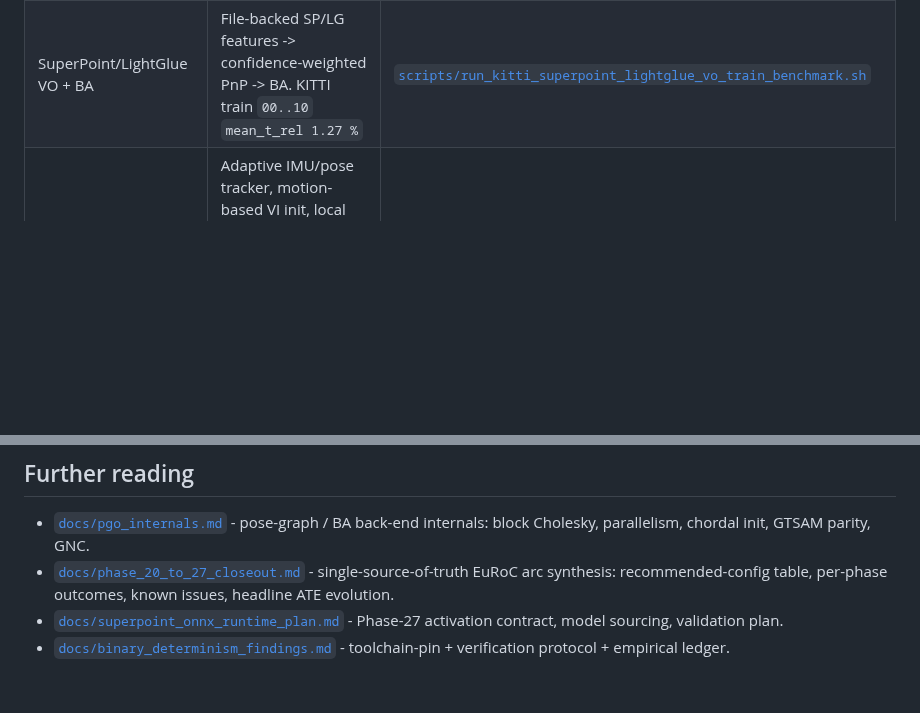
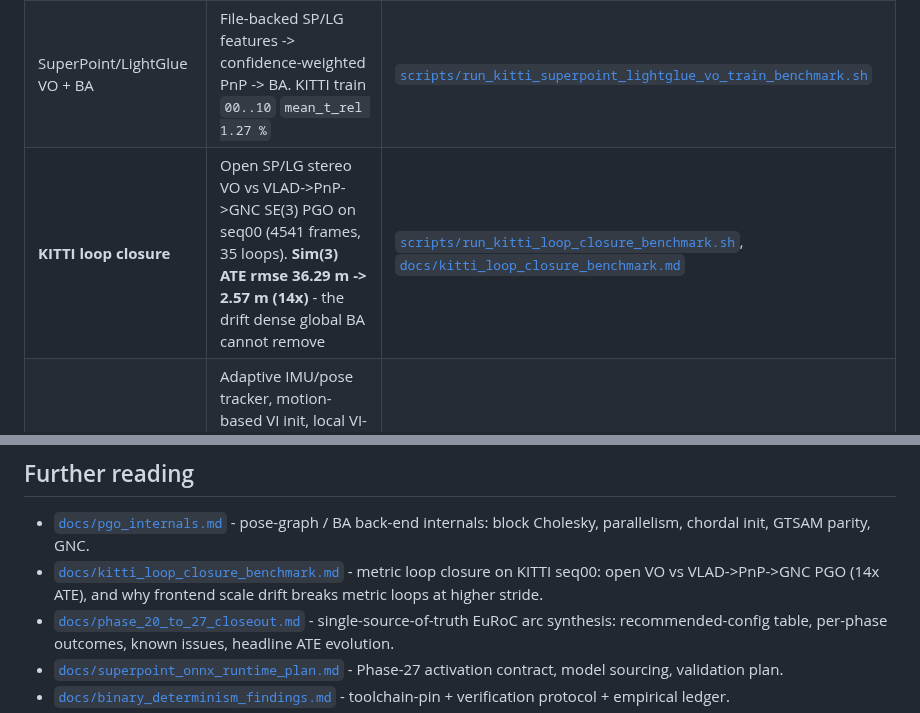
Before and after one commit to rsasaki0109/visloc-rs, a Markdown page: README.md, 2 parts joined by grey strips. Rendered like a GitHub page; blank space fills up the shorter version.

```diff
--- a/README.md
+++ b/README.md
@@ -261,6 +261,7 @@ under `docs/` (full index in [`docs/demo_strategy.md`](docs/demo_strategy.md)).
 | Outlier-robust PGO (GNC) | Injects wrong loop closures into a real `.g2o` graph; `sphere2500` +30: L2 **89x** baseline, GNC **1.0x** (30/30 rejected) | [`examples/pgo_g2o_robust_benchmark.rs`](examples/pgo_g2o_robust_benchmark.rs) |
 | Deep frontend two-view geometry | HogLike + MutualSoftmax vs classical Corner + BF on a 30 deg baseline scene (~30x rot/trans-direction win) | [`examples/deep_frontend_two_view_demo.rs`](examples/deep_frontend_two_view_demo.rs) |
 | SuperPoint/LightGlue VO + BA | File-backed SP/LG features -> confidence-weighted PnP -> BA. KITTI train `00..10` `mean_t_rel 1.27 %` | [`scripts/run_kitti_superpoint_lightglue_vo_train_benchmark.sh`](scripts/run_kitti_superpoint_lightglue_vo_train_benchmark.sh) |
+| **KITTI loop closure** | Open SP/LG stereo VO vs VLAD->PnP->GNC SE(3) PGO on seq00 (4541 frames, 35 loops). **Sim(3) ATE rmse 36.29 m -> 2.57 m (14x)** - the drift dense global BA cannot remove | [`scripts/run_kitti_loop_closure_benchmark.sh`](scripts/run_kitti_loop_closure_benchmark.sh), [`docs/kitti_loop_closure_benchmark.md`](docs/kitti_loop_closure_benchmark.md) |
 | **EuRoC online VI-SLAM** | Adaptive IMU/pose tracker, motion-based VI init, local VI-BA, stereo-strict bootstrap. SuperPoint via offline replay or `--features onnx-inference` | [`examples/euroc_online_slam_vi_image_demo.rs`](examples/euroc_online_slam_vi_image_demo.rs), [`docs/phase_20_to_27_closeout.md`](docs/phase_20_to_27_closeout.md) |
 | GNSS-prior moving-camera tracking | Image sequence + GNSS-derived submap narrowing, writes an `index.html` dashboard | [`examples/track_sequence_with_gnss_prior.rs`](examples/track_sequence_with_gnss_prior.rs), [`docs/gnss_demo.md`](docs/gnss_demo.md) |
 | KITTI / TUM trajectory ATE + RPE evaluator | Frame-id-matched ATE (Umeyama SE(3)/Sim(3) alignment) and TUM-style RPE over Δ-spaced pairs | [`examples/evaluate_trajectory_from_tum_files.rs`](examples/evaluate_trajectory_from_tum_files.rs), [`examples/evaluate_kitti_odometry_benchmark.rs`](examples/evaluate_kitti_odometry_benchmark.rs) |
@@ -324,6 +325,7 @@ priors and fusion, and larger public-data evaluation.
 ## Further reading
 
 - [`docs/pgo_internals.md`](docs/pgo_internals.md) - pose-graph / BA back-end internals: block Cholesky, parallelism, chordal init, GTSAM parity, GNC.
+- [`docs/kitti_loop_closure_benchmark.md`](docs/kitti_loop_closure_benchmark.md) - metric loop closure on KITTI seq00: open VO vs VLAD->PnP->GNC PGO (14x ATE), and why frontend scale drift breaks metric loops at higher stride.
 - [`docs/phase_20_to_27_closeout.md`](docs/phase_20_to_27_closeout.md) - single-source-of-truth EuRoC arc synthesis: recommended-config table, per-phase outcomes, known issues, headline ATE evolution.
 - [`docs/superpoint_onnx_runtime_plan.md`](docs/superpoint_onnx_runtime_plan.md) - Phase-27 activation contract, model sourcing, validation plan.
 - [`docs/binary_determinism_findings.md`](docs/binary_determinism_findings.md) - toolchain-pin + verification protocol + empirical ledger.
```
Also changed, not shown: docs/kitti_loop_closure_benchmark.md (added, +96 -0 lines), docs/assets/kitti_seq00_loop_closure.png (added), 1 other file.
